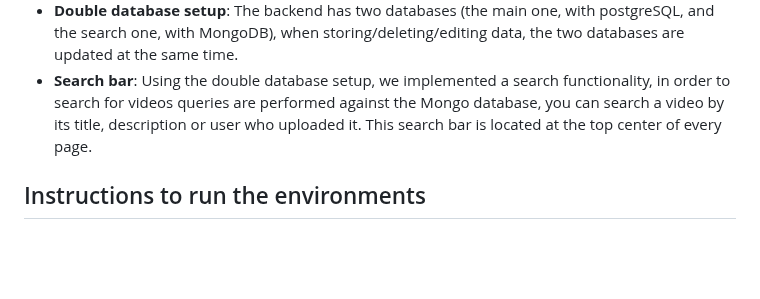
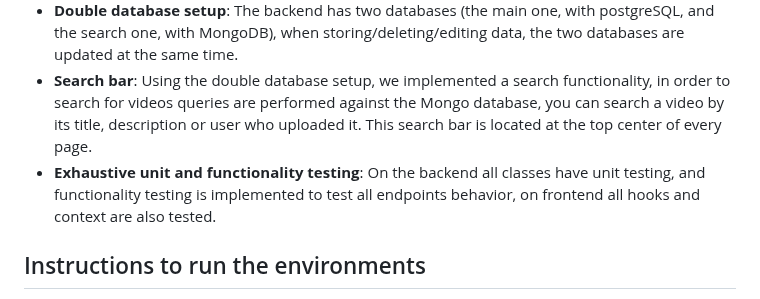
Before and after one commit to ajutra/protube, a Markdown page: README.md, the part around the change. Rendered like a GitHub page; blank space fills up the shorter version.

```diff
--- a/README.md
+++ b/README.md
@@ -16,6 +16,7 @@
 - **User authentication on the backend**: When a user registers/logs in its checked/stored in the database through backend, also the passwords of new users are encrypted using BCrypt algorithm.
 - **Double database setup**: The backend has two databases (the main one, with postgreSQL, and the search one, with MongoDB), when storing/deleting/editing data, the two databases are updated at the same time.
 - **Search bar**: Using the double database setup, we implemented a search functionality, in order to search for videos queries are performed against the Mongo database, you can search a video by its title, description or user who uploaded it. This search bar is located at the top center of every page.
+- **Exhaustive unit and functionality testing**: On the backend all classes have unit testing, and functionality testing is implemented to test all endpoints behavior, on frontend all hooks and context are also tested.
 
 ## Instructions to run the environments
 
```
